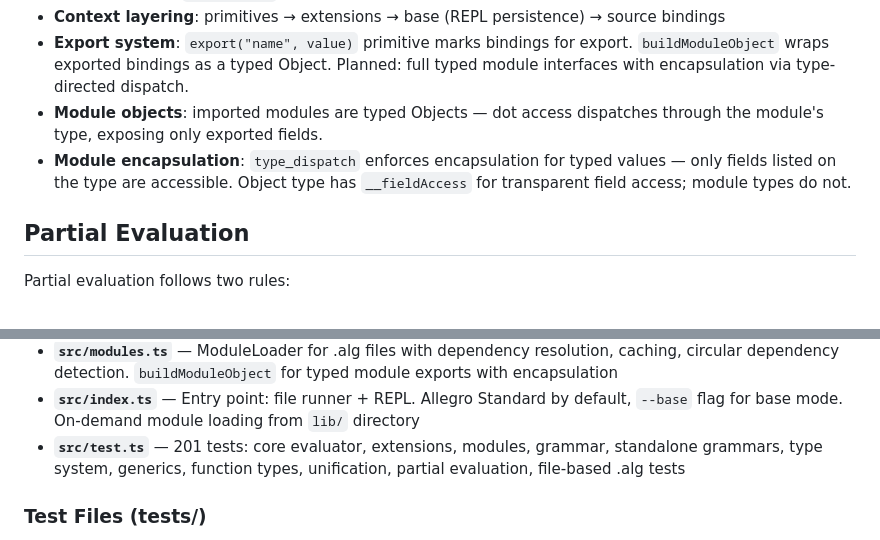
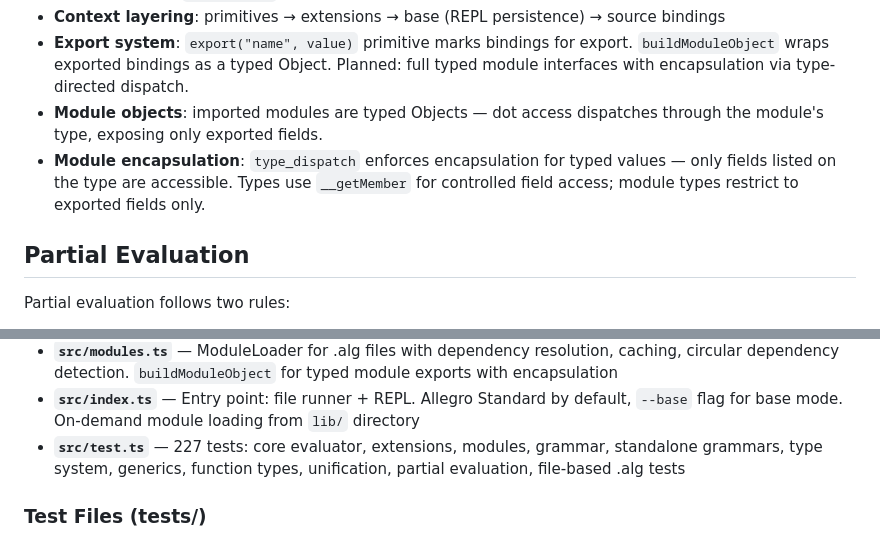
Before and after one commit to majodali/allegro, a Markdown page: CLAUDE.md, 2 parts joined by grey strips. Drawn GitHub-style.

Commit message:
Update CLAUDE.md: fix test count and __fieldAccess reference
- Test count: 201 → 227
- Module encapsulation: __fieldAccess → __getMember

Co-Authored-By: Claude Opus 4.6 (1M context) <noreply@anthropic.com>

```diff
--- a/CLAUDE.md
+++ b/CLAUDE.md
@@ -154,7 +154,7 @@ Keywords (`if`, `then`, `else`, `import`, `export`, `true`, `false`) are properl
 - **Context layering**: primitives → extensions → base (REPL persistence) → source bindings
 - **Export system**: `export("name", value)` primitive marks bindings for export. `buildModuleObject` wraps exported bindings as a typed Object. Planned: full typed module interfaces with encapsulation via type-directed dispatch.
 - **Module objects**: imported modules are typed Objects — dot access dispatches through the module's type, exposing only exported fields.
-- **Module encapsulation**: `type_dispatch` enforces encapsulation for typed values — only fields listed on the type are accessible. Object type has `__fieldAccess` for transparent field access; module types do not.
+- **Module encapsulation**: `type_dispatch` enforces encapsulation for typed values — only fields listed on the type are accessible. Types use `__getMember` for controlled field access; module types restrict to exported fields only.
 
 ## Partial Evaluation
 
@@ -203,7 +203,7 @@ Anonymous extensions are pre-loaded into the compilation context. Extension modu
 - **`src/runtime.ts`** — `evalSource` (hybrid parse → typeLiterals → resolveSymbols → markTailCalls → precompileFunctions → buildEvalCtx → evaluate), symbol resolution with lexical scoping, compile-time type inference via `precompileFunctions`, `CompilationReport`, UntypedFunction wrapping in standard mode
 - **`src/modules.ts`** — ModuleLoader for .alg files with dependency resolution, caching, circular dependency detection. `buildModuleObject` for typed module exports with encapsulation
 - **`src/index.ts`** — Entry point: file runner + REPL. Allegro Standard by default, `--base` flag for base mode. On-demand module loading from `lib/` directory
-- **`src/test.ts`** — 201 tests: core evaluator, extensions, modules, grammar, standalone grammars, type system, generics, function types, unification, partial evaluation, file-based .alg tests
+- **`src/test.ts`** — 227 tests: core evaluator, extensions, modules, grammar, standalone grammars, type system, generics, function types, unification, partial evaluation, file-based .alg tests
 
 ### Test Files (tests/)
 - `types.alg` — typed literals, arithmetic, comparisons
```
